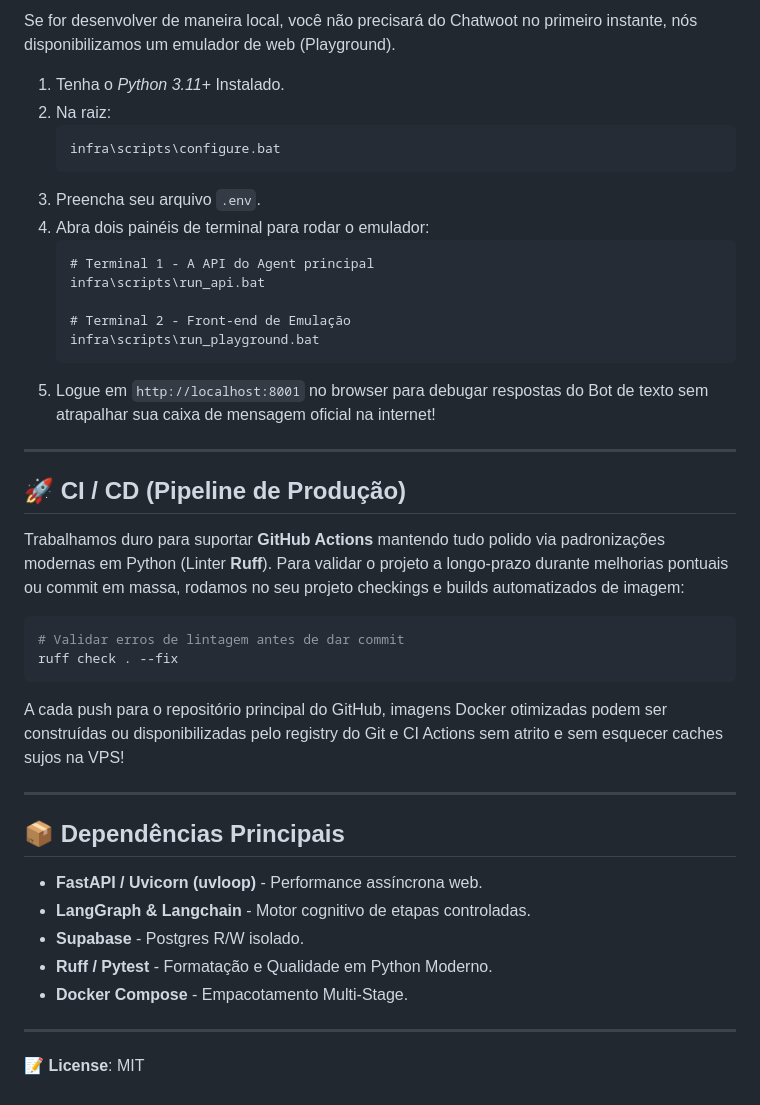
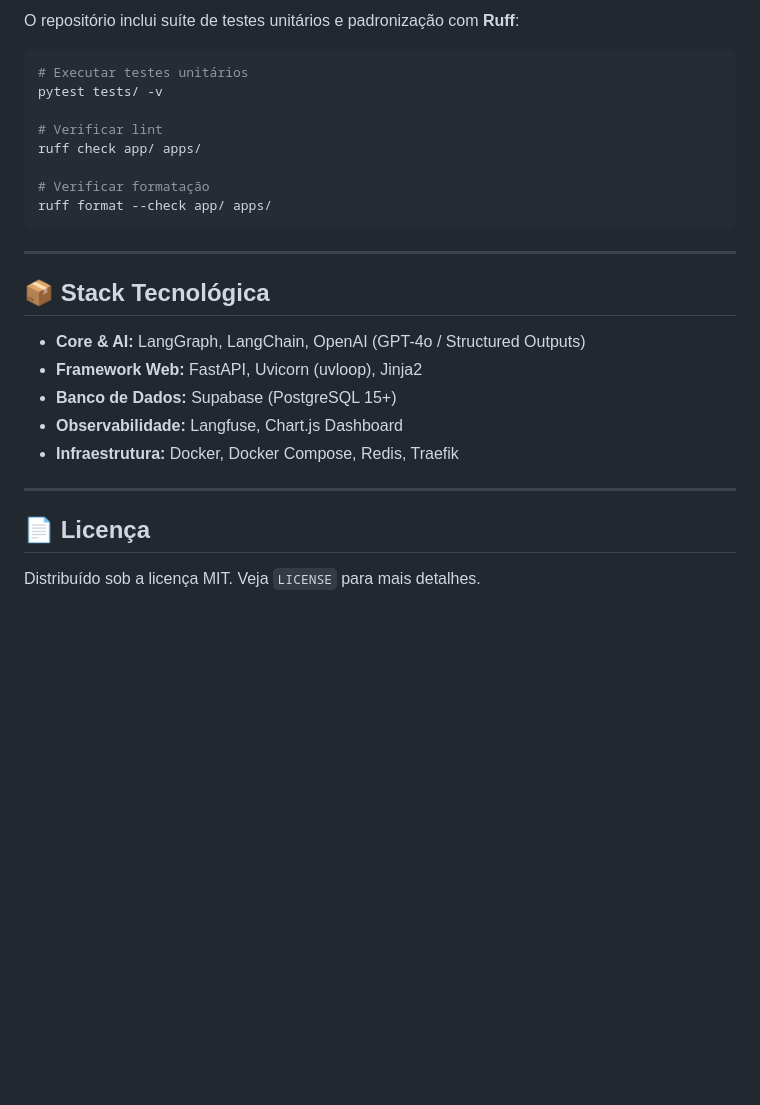
Before and after one commit to fabiohsan-dev/agente-sdr, a Markdown page: README.md, the part around one of its changes. GitHub-like rendering; blank space fills up the shorter version.

````diff
--- a/README.md
+++ b/README.md
@@ -137,44 +165,29 @@ Basta acessar no seu navegador: `https://sdr.meudominio.com/metrics/dashboard`
 
-Se for desenvolver de maneira local, você não precisará do Chatwoot no primeiro instante, nós disponibilizamos um emulador de web (Playground).
+O repositório inclui suíte de testes unitários e padronização com **Ruff**:
 
-1. Tenha o *Python 3.11+* Instalado.
-2. Na raiz:
-   ```cmd
-   infra\scripts\configure.bat
-   ```
-3. Preencha seu arquivo `.env`.
-4. Abra dois painéis de terminal para rodar o emulador:
-   ```cmd
-   # Terminal 1 - A API do Agent principal
-   infra\scripts\run_api.bat
+```bash
+# Executar testes unitários
+pytest tests/ -v
 
-   # Terminal 2 - Front-end de Emulação
-   infra\scripts\run_playground.bat
-   ```
-5. Logue em `http://localhost:8001` no browser para debugar respostas do Bot de texto sem atrapalhar sua caixa de mensagem oficial na internet!
+# Verificar lint
+ruff check app/ apps/
+
+# Verificar formatação
+ruff format --check app/ apps/
+```
 
 ---
 
-## 🚀 CI / CD (Pipeline de Produção)
+## 📦 Stack Tecnológica
 
-Trabalhamos duro para suportar **GitHub Actions** mantendo tudo polido via padronizações modernas em Python (Linter **Ruff**).
-Para validar o projeto a longo-prazo durante melhorias pontuais ou commit em massa, rodamos no seu projeto checkings e builds automatizados de imagem:
-```bash
-# Validar erros de lintagem antes de dar commit
-ruff check . --fix
-```
-
-A cada push para o repositório principal do GitHub, imagens Docker otimizadas podem ser construídas ou disponibilizadas pelo registry do Git e CI Actions sem atrito e sem esquecer caches sujos na VPS!
+- **Core & AI:** LangGraph, LangChain, OpenAI (GPT-4o / Structured Outputs)
+- **Framework Web:** FastAPI, Uvicorn (uvloop), Jinja2
+- **Banco de Dados:** Supabase (PostgreSQL 15+)
+- **Observabilidade:** Langfuse, Chart.js Dashboard
+- **Infraestrutura:** Docker, Docker Compose, Redis, Traefik
 
 ---
 
-## 📦 Dependências Principais
+## 📄 Licença
 
-- **FastAPI / Uvicorn (uvloop)** - Performance assíncrona web.
-- **LangGraph & Langchain** - Motor cognitivo de etapas controladas.
-- **Supabase** - Postgres R/W isolado.
-- **Ruff / Pytest** - Formatação e Qualidade em Python Moderno.
-- **Docker Compose** - Empacotamento Multi-Stage.
-
----
-📝 **License**: MIT
+Distribuído sob a licença MIT. Veja `LICENSE` para mais detalhes.
````
Also changed, not shown: other parts of README.md (+95 -67 lines).
